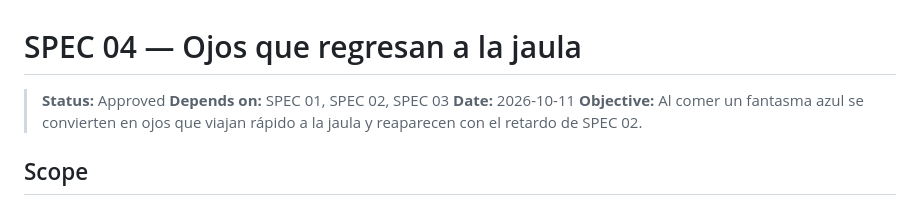
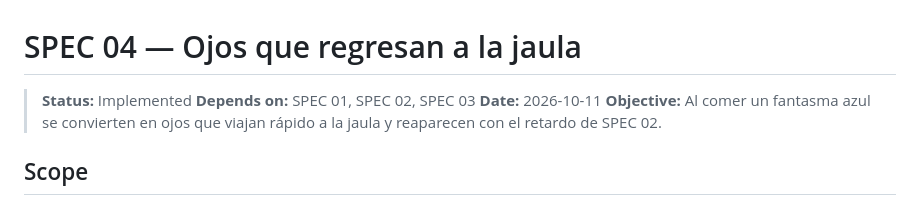
Before and after one commit to AJG-Zgz/opencode-pacman, a Markdown page: specs/04-ojos-fantasma.md, the part around one of its changes. GitHub-like rendering.

```diff
--- a/specs/04-ojos-fantasma.md
+++ b/specs/04-ojos-fantasma.md
@@ -1,6 +1,6 @@
 # SPEC 04 — Ojos que regresan a la jaula
 
-> **Status:** Approved
+> **Status:** Implemented
 > **Depends on:** SPEC 01, SPEC 02, SPEC 03
 > **Date:** 2026-10-11
 > **Objective:** Al comer un fantasma azul se convierten en ojos que viajan rápido a la jaula y reaparecen con el retardo de SPEC 02.
```
Also changed, not shown: other parts of specs/04-ojos-fantasma.md (+8 -8 lines).
